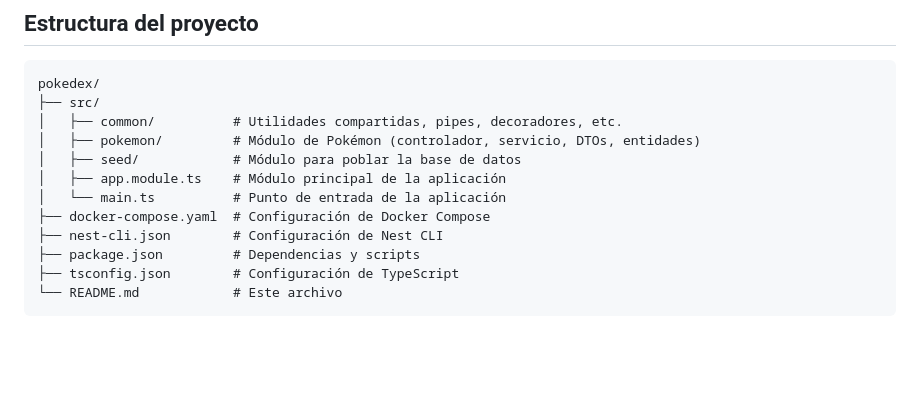
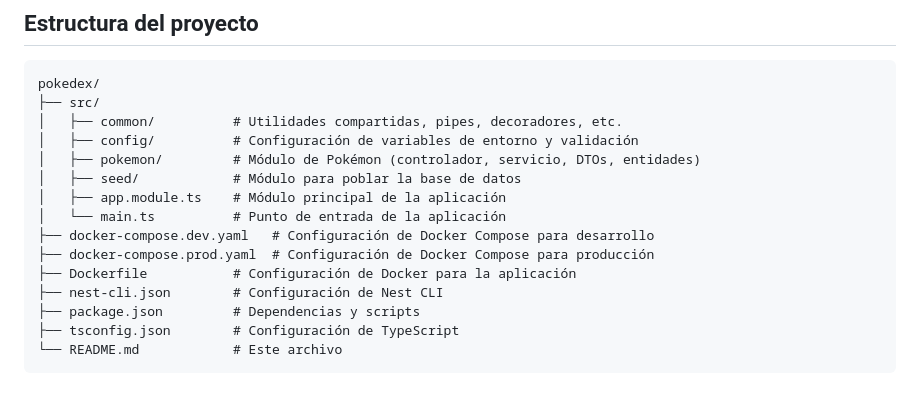
Before and after one commit to gcruces95/learning-nestjs-pokedex, a Markdown page: README.md, the part around the change printed below. Drawn GitHub-style; blank space fills up the shorter version.

```diff
--- a/README.md
+++ b/README.md
@@ -119,11 +141,14 @@ La respuesta incluirá:
 pokedex/
 ├── src/
 │   ├── common/          # Utilidades compartidas, pipes, decoradores, etc.
+│   ├── config/          # Configuración de variables de entorno y validación
 │   ├── pokemon/         # Módulo de Pokémon (controlador, servicio, DTOs, entidades)
 │   ├── seed/            # Módulo para poblar la base de datos
 │   ├── app.module.ts    # Módulo principal de la aplicación
 │   └── main.ts          # Punto de entrada de la aplicación
-├── docker-compose.yaml  # Configuración de Docker Compose
+├── docker-compose.dev.yaml   # Configuración de Docker Compose para desarrollo
+├── docker-compose.prod.yaml  # Configuración de Docker Compose para producción
+├── Dockerfile           # Configuración de Docker para la aplicación
 ├── nest-cli.json        # Configuración de Nest CLI
 ├── package.json         # Dependencias y scripts
 ├── tsconfig.json        # Configuración de TypeScript
```
Also changed, not shown: other parts of README.md (+41 -3 lines).
